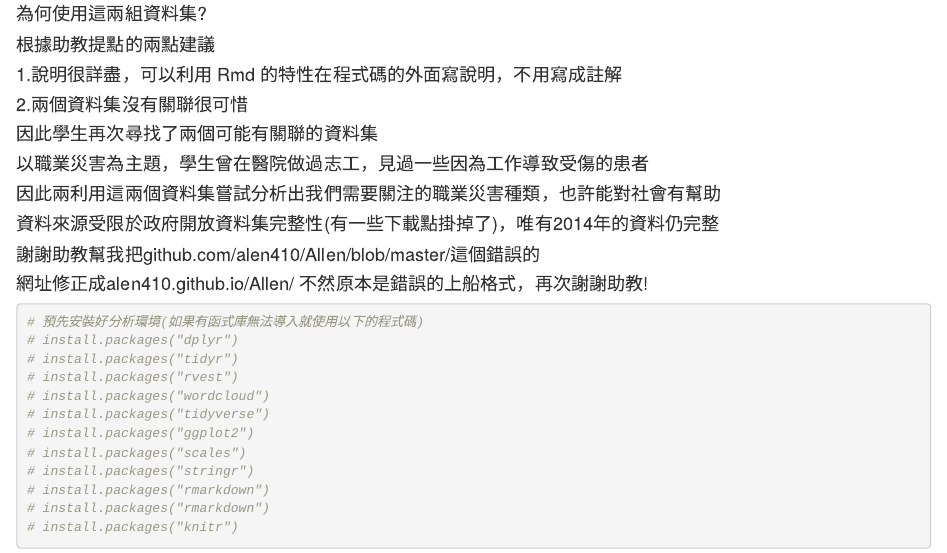
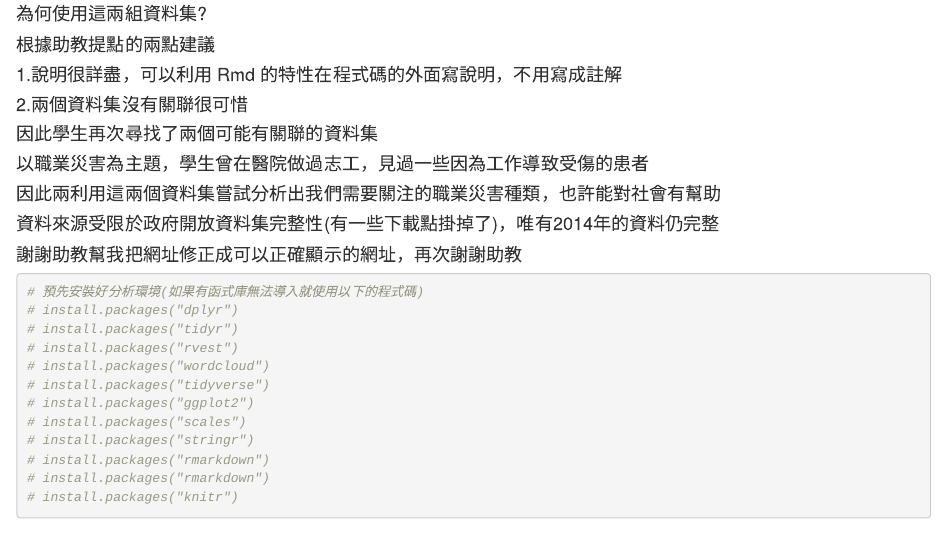
Before and after one commit to alen410/Allen, an R Markdown document (Week2/108_全國夏季學院_7月15日_Class3.Rmd): the page in a window 1100 px wide, from 160 px down. The pictures show the output file Week2/108_全國夏季學院_7月15日_Class3.html that the author committed with the source, opened offline.

Commit message:
Add files via upload

````diff
--- a/Week2/108_全國夏季學院_7月15日_Class3.Rmd
+++ b/Week2/108_全國夏季學院_7月15日_Class3.Rmd
@@ -21,8 +21,7 @@ knitr::opts_chunk$set(echo = TRUE)
 #### 以職業災害為主題，學生曾在醫院做過志工，見過一些因為工作導致受傷的患者
 #### 因此兩利用這兩個資料集嘗試分析出我們需要關注的職業災害種類，也許能對社會有幫助
 #### 資料來源受限於政府開放資料集完整性(有一些下載點掛掉了)，唯有2014年的資料仍完整
-#### 謝謝助教幫我把github.com/alen410/Allen/blob/master/這個錯誤的
-#### 網址修正成alen410.github.io/Allen/ 不然原本是錯誤的上船格式，再次謝謝助教!
+#### 謝謝助教幫我把網址修正成可以正確顯示的網址，再次謝謝助教
 
 
 ```{r}
````
Also changed, not shown: Week2/108_全國夏季學院_7月15日_Class3.R (+1 -2 lines), Week2/108_全國夏季學院_7月15日_Class3.html.
